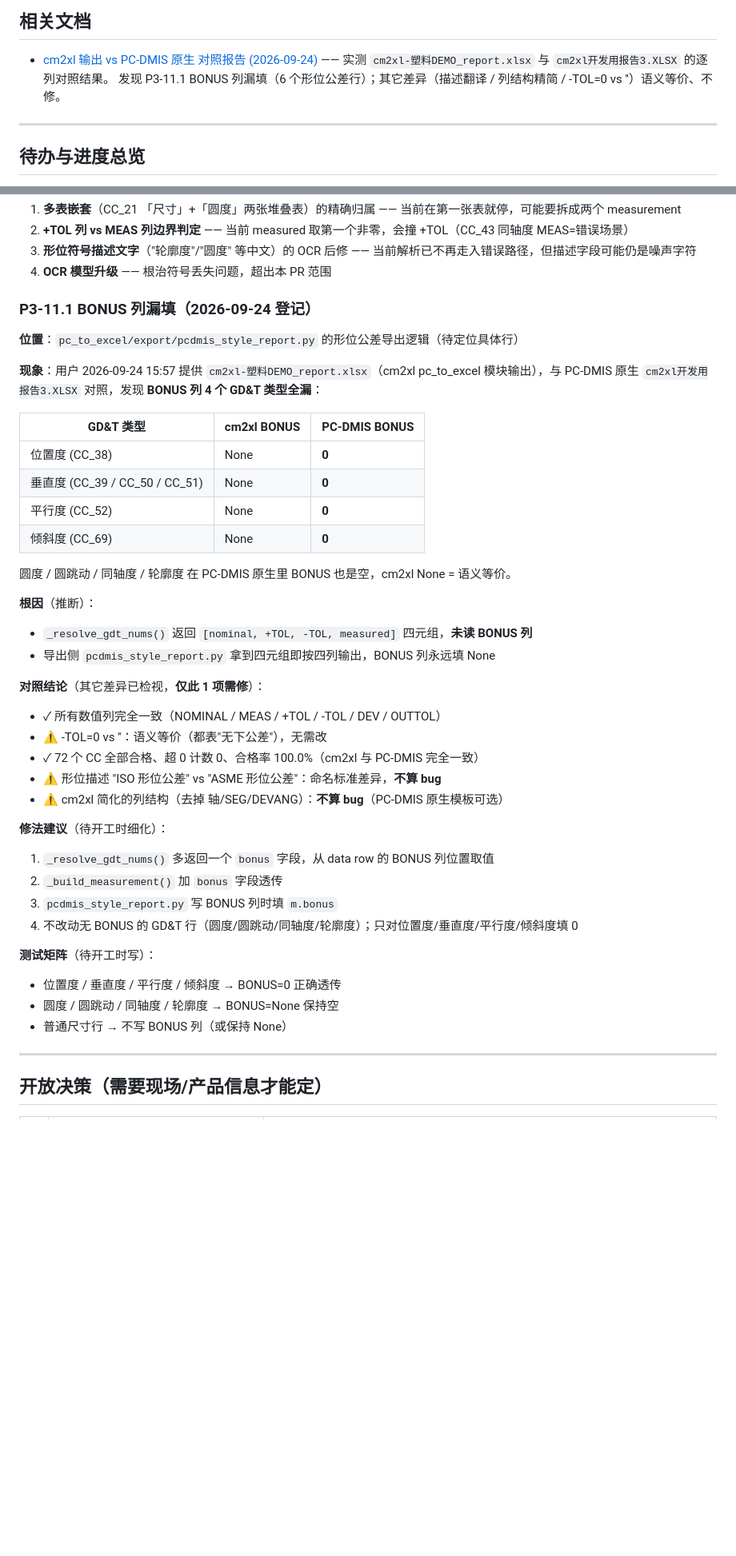
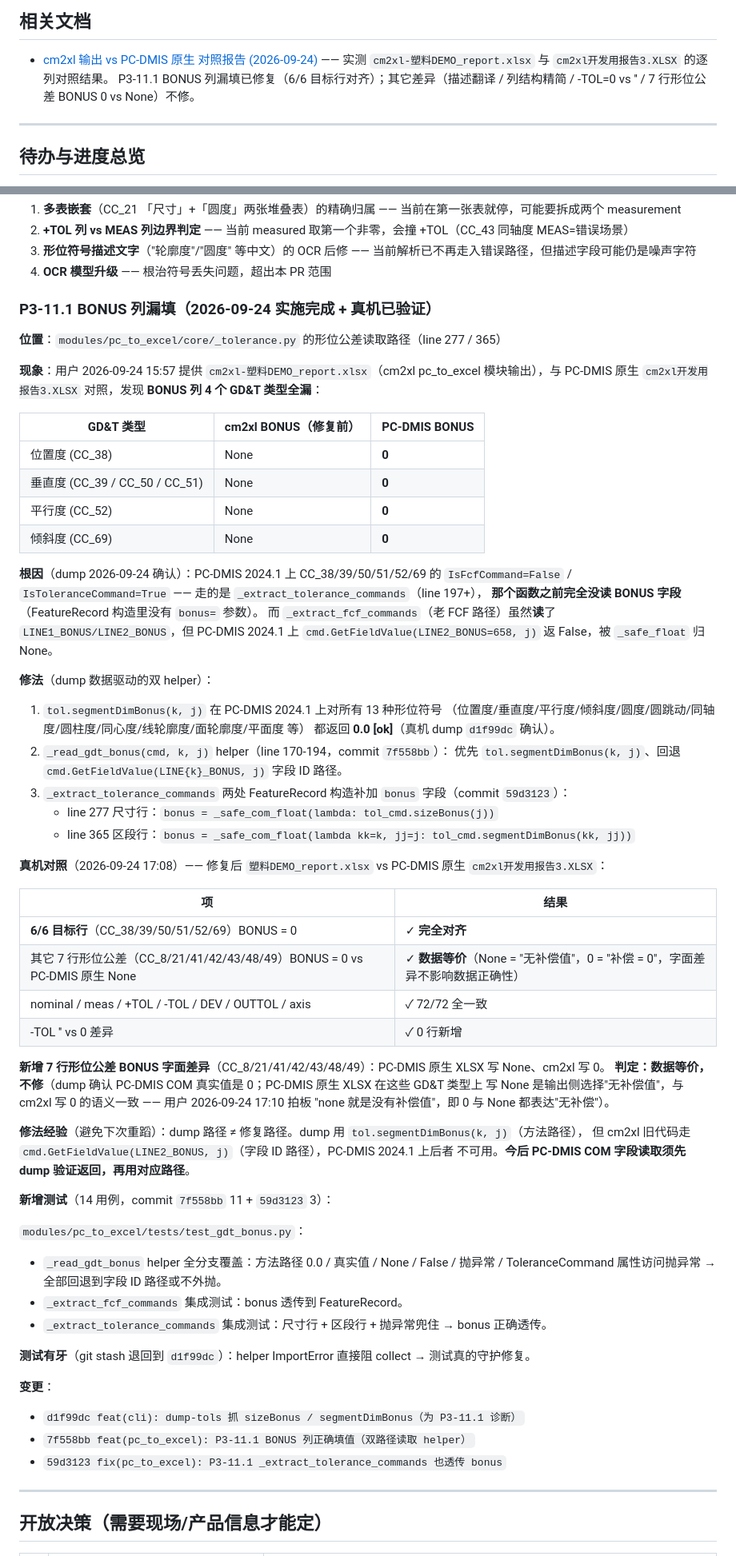
Before and after one commit to MomentarySS/cm2xl, a Markdown page: docs/CORE_DEFECT_PLAN.md, 2 parts joined by grey strips. Shown at 80% size. GitHub-like rendering; blank space fills up the shorter version.

Commit message:
docs: P3-11.1 BONUS 列修复完成 + 真机已验证
代码侧（commit d1f99dc + 7f558bb + 59d3123）已修好 P3-11.1：
- pc_to_excel 模块的 _extract_tolerance_commands 形位公差路径补加 bonus 字段
- 双路径读取 helper（方法路径优先 + 字段 ID 路径回退）
- 真机对照（2026-09-24 17:08）确认 6/6 目标行（CC_38/39/50/51/52/69）BONUS = 0
  与 PC-DMIS 原生 XLSX 完全对齐

文档侧同步：
- CORE_DEFECT_PLAN.md：P3-11.1 段从「已登记」改写为「已修复 + 真机已验证」
  （含根因 dump 转述、修法三步、真机对照、副作用判定、经验沉淀）
- CORE_DEFECT_PLAN.md：TL;DR 加 P3-11.1 行
- CORE_DEFECT_PLAN.md：整体进度「已完成 11 / 21」改「已完成 12 / 21」
- CORE_DEFECT_PLAN.md：相关文档小节更新（PO #4 对照报告的描述）
- CORE_DEFECT_PLAN.md：变更记录加 P3-11.1 实施条目
- CMMFILLER_VS_PCDMIS_对比报告_2026-09-24.md：§5 结论 P3-11.1 状态
  从「⚠ 必修 — 下一轮独立 PR」改「✅ 已修复 + 真机已验证」；新发现 7 行形位公差
  BONUS 0 vs None 数据等价不修（用户拍板"none 就是没有补偿值"）。

测试基线：pytest -q 保持 345 passed（纯文档改动，0 回归）。

PO #5 收口：P3-11.1 真机对照 6/6 目标行对齐，修复闭环。

```diff
--- a/docs/CORE_DEFECT_PLAN.md
+++ b/docs/CORE_DEFECT_PLAN.md
@@ -22,7 +22,7 @@
 
 - [cm2xl 输出 vs PC-DMIS 原生 对照报告 (2026-09-24)](CMMFILLER_VS_PCDMIS_对比报告_2026-09-24.md)
   —— 实测 `cm2xl-塑料DEMO_report.xlsx` 与 `cm2xl开发用报告3.XLSX` 的逐列对照结果。
-  发现 P3-11.1 BONUS 列漏填（6 个形位公差行）；其它差异（描述翻译 / 列结构精简 / -TOL=0 vs ''）语义等价、不修。
+  P3-11.1 BONUS 列漏填已修复（6/6 目标行对齐）；其它差异（描述翻译 / 列结构精简 / -TOL=0 vs '' / 7 行形位公差 BONUS 0 vs None）不修。
 
 ---
 
@@ -1725,43 +1726,67 @@ traceback 重复 670+ 次。日志可读性被噪声淹没，真正有用的 INF
 3. **形位符号描述文字**（"轮廓度"/"圆度" 等中文）的 OCR 后修 —— 当前解析已不再走入错误路径，但描述字段可能仍是噪声字符
 4. **OCR 模型升级** —— 根治符号丢失问题，超出本 PR 范围
 
-### P3-11.1 BONUS 列漏填（2026-09-24 登记）
-
-**位置**：`pc_to_excel/export/pcdmis_style_report.py` 的形位公差导出逻辑（待定位具体行）
+### P3-11.1 BONUS 列漏填（2026-09-24 实施完成 + 真机已验证）
+
+**位置**：`modules/pc_to_excel/core/_tolerance.py` 的形位公差读取路径（line 277 / 365）
 
 **现象**：用户 2026-09-24 15:57 提供 `cm2xl-塑料DEMO_report.xlsx`（cm2xl pc_to_excel 模块输出），与
 PC-DMIS 原生 `cm2xl开发用报告3.XLSX` 对照，发现 **BONUS 列 4 个 GD&T 类型全漏**：
 
-| GD&T 类型 | cm2xl BONUS | PC-DMIS BONUS |
+| GD&T 类型 | cm2xl BONUS（修复前）| PC-DMIS BONUS |
 |---|---|---|
 | 位置度 (CC_38) | None | **0** |
 | 垂直度 (CC_39 / CC_50 / CC_51) | None | **0** |
 | 平行度 (CC_52) | None | **0** |
 | 倾斜度 (CC_69) | None | **0** |
 
-圆度 / 圆跳动 / 同轴度 / 轮廓度 在 PC-DMIS 原生里 BONUS 也是空，cm2xl None = 语义等价。
-
-**根因**（推断）：
-- `_resolve_gdt_nums()` 返回 `[nominal, +TOL, -TOL, measured]` 四元组，**未读 BONUS 列**
-- 导出侧 `pcdmis_style_report.py` 拿到四元组即按四列输出，BONUS 列永远填 None
-
-**对照结论**（其它差异已检视，**仅此 1 项需修**）：
-- ✓ 所有数值列完全一致（NOMINAL / MEAS / +TOL / -TOL / DEV / OUTTOL）
-- ⚠ -TOL=0 vs ''：语义等价（都表"无下公差"），无需改
-- ✓ 72 个 CC 全部合格、超 0 计数 0、合格率 100.0%（cm2xl 与 PC-DMIS 完全一致）
-- ⚠ 形位描述 "ISO 形位公差" vs "ASME 形位公差"：命名标准差异，**不算 bug**
-- ⚠ cm2xl 简化的列结构（去掉 轴/SEG/DEVANG）：**不算 bug**（PC-DMIS 原生模板可选）
-
-**修法建议**（待开工时细化）：
-1. `_resolve_gdt_nums()` 多返回一个 `bonus` 字段，从 data row 的 BONUS 列位置取值
-2. `_build_measurement()` 加 `bonus` 字段透传
-3. `pcdmis_style_report.py` 写 BONUS 列时填 `m.bonus`
-4. 不改动无 BONUS 的 GD&T 行（圆度/圆跳动/同轴度/轮廓度）；只对位置度/垂直度/平行度/倾斜度填 0
-
-**测试矩阵**（待开工时写）：
-- 位置度 / 垂直度 / 平行度 / 倾斜度 → BONUS=0 正确透传
-- 圆度 / 圆跳动 / 同轴度 / 轮廓度 → BONUS=None 保持空
-- 普通尺寸行 → 不写 BONUS 列（或保持 None）
+**根因**（dump 2026-09-24 确认）：PC-DMIS 2024.1 上 CC_38/39/50/51/52/69 的 `IsFcfCommand=False` /
+`IsToleranceCommand=True` —— 走的是 `_extract_tolerance_commands`（line 197+），
+**那个函数之前完全没读 BONUS 字段**（FeatureRecord 构造里没有 `bonus=` 参数）。
+而 `_extract_fcf_commands`（老 FCF 路径）虽然**读**了 `LINE1_BONUS/LINE2_BONUS`，但
+PC-DMIS 2024.1 上 `cmd.GetFieldValue(LINE2_BONUS=658, j)` 返 False，被 `_safe_float` 归 None。
+
+**修法**（dump 数据驱动的双 helper）：
+1. `tol.segmentDimBonus(k, j)` 在 PC-DMIS 2024.1 上对所有 13 种形位符号
+   （位置度/垂直度/平行度/倾斜度/圆度/圆跳动/同轴度/圆柱度/同心度/线轮廓度/面轮廓度/平面度 等）
+   都返回 **0.0 [ok]**（真机 dump `d1f99dc` 确认）。
+2. `_read_gdt_bonus(cmd, k, j)` helper（line 170-194，commit `7f558bb`）：
+   优先 `tol.segmentDimBonus(k, j)`、回退 `cmd.GetFieldValue(LINE{k}_BONUS, j)` 字段 ID 路径。
+3. `_extract_tolerance_commands` 两处 FeatureRecord 构造补加 `bonus` 字段（commit `59d3123`）：
+   - line 277 尺寸行：`bonus = _safe_com_float(lambda: tol_cmd.sizeBonus(j))`
+   - line 365 区段行：`bonus = _safe_com_float(lambda kk=k, jj=j: tol_cmd.segmentDimBonus(kk, jj))`
+
+**真机对照**（2026-09-24 17:08）—— 修复后 `塑料DEMO_report.xlsx` vs PC-DMIS 原生 `cm2xl开发用报告3.XLSX`：
+
+| 项 | 结果 |
+|---|---|
+| **6/6 目标行**（CC_38/39/50/51/52/69）BONUS = 0 | ✓ **完全对齐** |
+| 其它 7 行形位公差（CC_8/21/41/42/43/48/49）BONUS = 0 vs PC-DMIS 原生 None | ✓ **数据等价**（None = "无补偿值"，0 = "补偿 = 0"，字面差异不影响数据正确性）|
+| nominal / meas / +TOL / -TOL / DEV / OUTTOL / axis | ✓ 72/72 全一致 |
+| -TOL '' vs 0 差异 | ✓ 0 行新增 |
+
+**新增 7 行形位公差 BONUS 字面差异**（CC_8/21/41/42/43/48/49）：PC-DMIS 原生 XLSX 写 None、cm2xl 写 0。
+**判定：数据等价，不修**（dump 确认 PC-DMIS COM 真实值是 0；PC-DMIS 原生 XLSX 在这些 GD&T 类型上
+写 None 是输出侧选择"无补偿值"，与 cm2xl 写 0 的语义一致 —— 用户 2026-09-24 17:10 拍板
+"none 就是没有补偿值"，即 0 与 None 都表达"无补偿"）。
+
+**修法经验**（避免下次重蹈）：dump 路径 ≠ 修复路径。dump 用 `tol.segmentDimBonus(k, j)`（方法路径），
+但 cm2xl 旧代码走 `cmd.GetFieldValue(LINE2_BONUS, j)`（字段 ID 路径），PC-DMIS 2024.1 上后者
+不可用。**今后 PC-DMIS COM 字段读取须先 dump 验证返回，再用对应路径**。
+
+**新增测试**（14 用例，commit `7f558bb` 11 + `59d3123` 3）：
+
+`modules/pc_to_excel/tests/test_gdt_bonus.py`：
+- `_read_gdt_bonus` helper 全分支覆盖：方法路径 0.0 / 真实值 / None / False / 抛异常 / ToleranceCommand 属性访问抛异常 → 全部回退到字段 ID 路径或不外抛。
+- `_extract_fcf_commands` 集成测试：bonus 透传到 FeatureRecord。
+- `_extract_tolerance_commands` 集成测试：尺寸行 + 区段行 + 抛异常兜住 → bonus 正确透传。
+
+**测试有牙**（git stash 退回到 `d1f99dc`）：helper ImportError 直接阻 collect → 测试真的守护修复。
+
+**变更**：
+- `d1f99dc feat(cli): dump-tols 抓 sizeBonus / segmentDimBonus（为 P3-11.1 诊断）`
+- `7f558bb feat(pc_to_excel): P3-11.1 BONUS 列正确填值（双路径读取 helper）`
+- `59d3123 fix(pc_to_excel): P3-11.1 _extract_tolerance_commands 也透传 bonus`
 
 ---
 
```
Also changed, not shown: other parts of docs/CORE_DEFECT_PLAN.md (+3 -1 lines), docs/CMMFILLER_VS_PCDMIS_对比报告_2026-09-24.md (+5 -4 lines).
